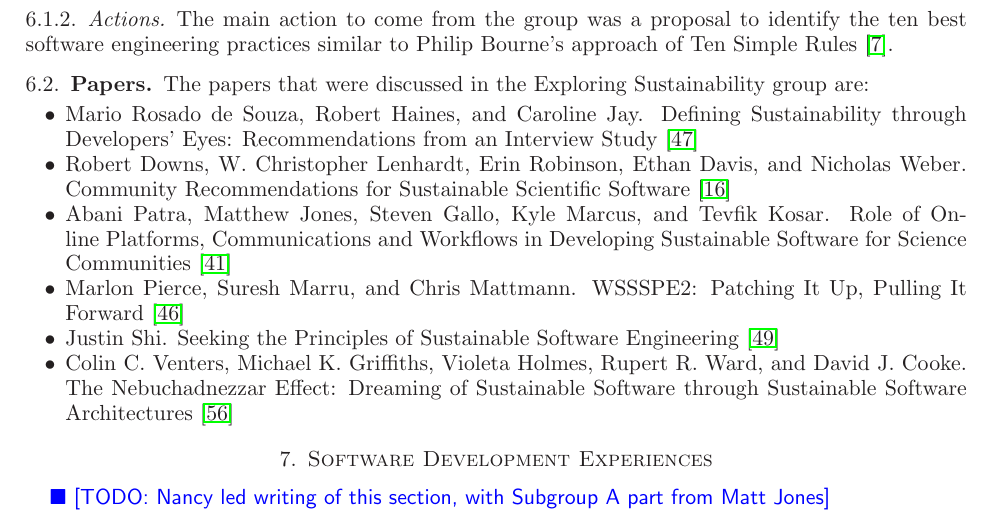
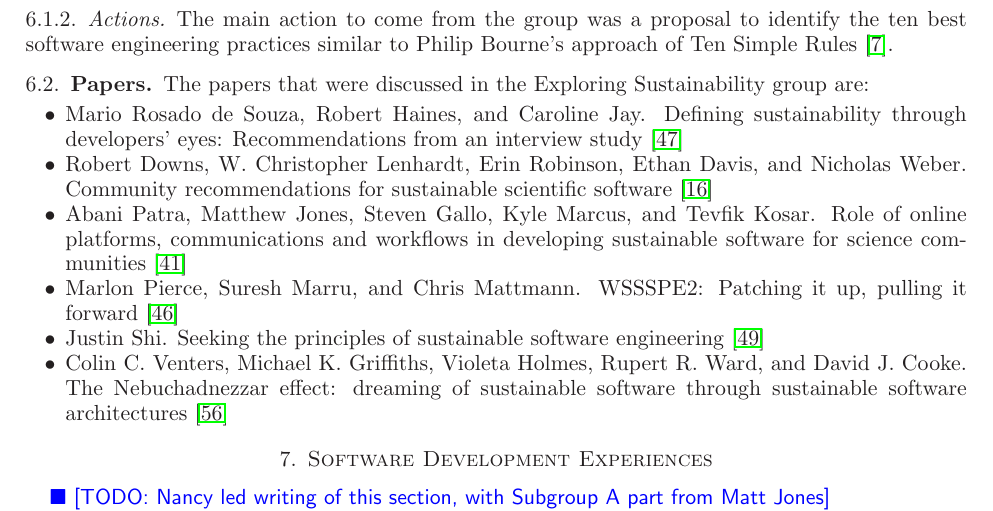
Before and after one commit to WSSSPE/meetings, a LaTeX paper (WSSSPE2_report/WSSSPE2_review.tex): part of page 10 of 30, cut so that both start at the same text. Compiled offline with LaTeX, dvips and Ghostscript.

Commit message:
Section 6: Technical report titles do not need first letter capital.

```diff
--- a/WSSSPE2_report/WSSSPE2_review.tex
+++ b/WSSSPE2_report/WSSSPE2_review.tex
@@ -912,26 +912,26 @@ Rules~\cite{bourne-ten-simple-rules}.
 The papers that were discussed in the Exploring Sustainability group are:
 \begin{itemize}
 \item Mario Rosado de Souza, Robert Haines, and Caroline Jay. Defining
-Sustainability through Developers' Eyes: Recommendations from an Interview
-Study~\cite{wssspe2_rosada_de_souza}
+sustainability through developers' eyes: Recommendations from an interview
+study~\cite{wssspe2_rosada_de_souza}
 
 \item Robert Downs, W. Christopher Lenhardt, Erin Robinson, Ethan Davis, and
-Nicholas Weber. Community Recommendations for Sustainable Scientific
-Software~\cite{wssspe2_downs}
+Nicholas Weber. Community recommendations for sustainable scientific
+software~\cite{wssspe2_downs}
 
 \item Abani Patra, Matthew Jones, Steven Gallo, Kyle Marcus, and Tevfik Kosar.
-Role of Online Platforms, Communications and Workflows in Developing Sustainable
-Software for Science Communities~\cite{wssspe2_patra}
-
-\item Marlon Pierce, Suresh Marru, and Chris Mattmann. {WSSSPE2}: Patching It Up,
-Pulling It Forward~\cite{wssspe2_pierce}
-
-\item Justin Shi. Seeking the Principles of Sustainable Software
-Engineering~\cite{wssspe2_shi}
+Role of online platforms, communications and workflows in developing sustainable
+software for science communities~\cite{wssspe2_patra}
+
+\item Marlon Pierce, Suresh Marru, and Chris Mattmann. {WSSSPE2}: Patching it up,
+pulling it forward~\cite{wssspe2_pierce}
+
+\item Justin Shi. Seeking the principles of sustainable software
+engineering~\cite{wssspe2_shi}
 
 \item Colin C. Venters, Michael K. Griffiths, Violeta Holmes, Rupert R. Ward, and
-David J. Cooke. The Nebuchadnezzar Effect: Dreaming of Sustainable Software
-through Sustainable Software Architectures~\cite{wssspe2_venters}
+David J. Cooke. The Nebuchadnezzar effect: dreaming of sustainable software
+through sustainable software architectures~\cite{wssspe2_venters}
 \end{itemize}
 
 %%%%%%%%%%%%%%%%%%%%%%%%%%%%%%%%%%%%%%%%%%%%%%%%%%%%%%%%%%%%
```
